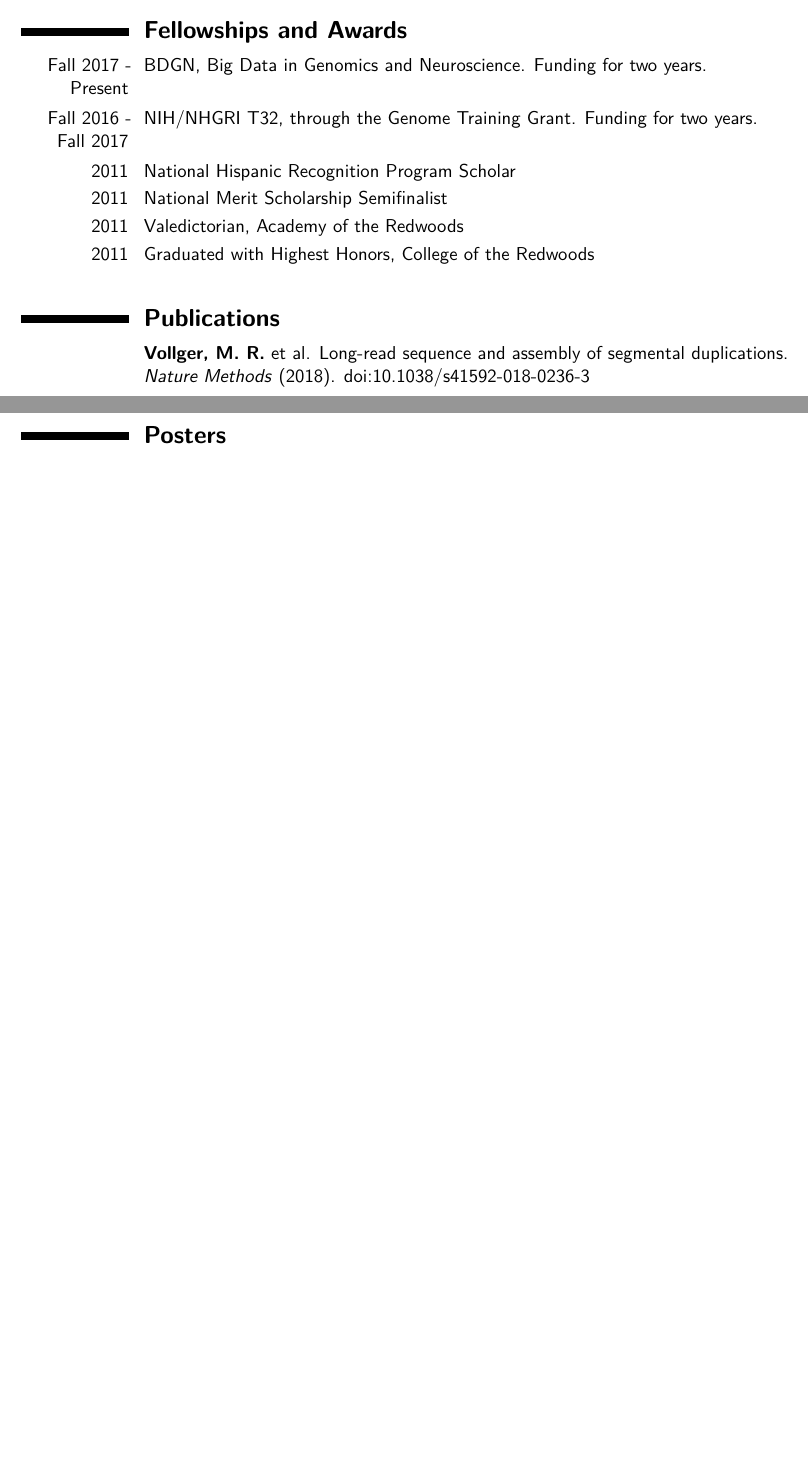
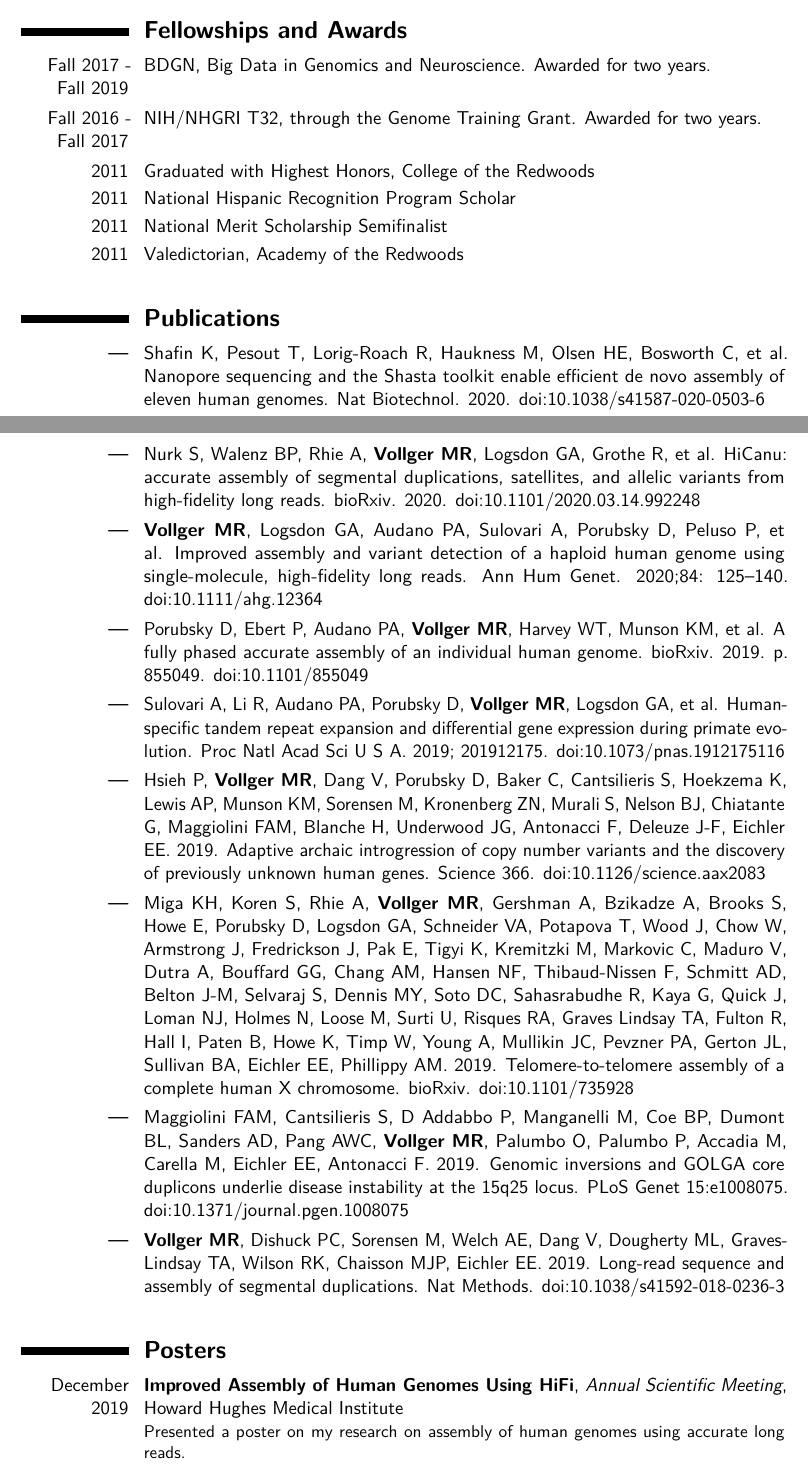
Before and after one commit to mrvollger/CV, a LaTeX CV (cv.tex): two parts of pages 2 and 3 of 3 before the commit and two parts of pages 2 and 3 of 4 after it, joined at a grey line, cut so that both start at the same text, the shorter picture padded with empty space. Compiled offline with pdfLaTeX.

Commit message:
Updates from Overleaf

```diff
--- a/cv.tex
+++ b/cv.tex
@@ -138,14 +138,13 @@
 
 \vspace{3 mm}
 \section{\textbf{Fellowships and Awards}}
-\cvitem{Fall 2017 - Present}{BDGN, Big Data in Genomics and Neuroscience. Funding for two years.}
+\cvitem{Fall 2017 - Fall 2019}{BDGN, Big Data in Genomics and Neuroscience. Awarded for two years.}
 
-\cvitem{Fall 2016 - Fall 2017}{NIH/NHGRI T32, through the Genome Training Grant. Funding for two years.}
-
+\cvitem{Fall 2016 - Fall 2017}{NIH/NHGRI T32, through the Genome Training Grant. Awarded for two years.}
+\cvitem{2011}{Graduated with Highest Honors, College of the Redwoods}
 \cvitem{2011}{National Hispanic Recognition Program Scholar}
 \cvitem{2011}{National Merit Scholarship Semifinalist}
 \cvitem{2011}{Valedictorian, Academy of the Redwoods}
-\cvitem{2011}{Graduated with Highest Honors, College of the Redwoods}
 
 %----------------------------------------------------------------------------------------
 %	Publications SECTION
@@ -154,7 +153,29 @@
 \vspace{3 mm}
 \section{\textbf{Publications}}
 
-\cvitem{}{ \textbf{Vollger, M. R.} et al. Long-read sequence and assembly of segmental duplications. \textit{Nature Methods} (2018). doi:10.1038/s41592-018-0236-3 }
+
+\cvitem{\textbf{---}}{ Shafin K, Pesout T, Lorig-Roach R, Haukness M, Olsen HE, Bosworth C, et al. Nanopore sequencing and the Shasta toolkit enable efficient de novo assembly of eleven human genomes. Nat Biotechnol. 2020. doi:10.1038/s41587-020-0503-6 }
+
+\cvitem{\textbf{---}}{Nurk S, Walenz BP, Rhie A, \textbf{Vollger MR}, Logsdon GA, Grothe R, et al. HiCanu: accurate assembly of segmental duplications, satellites, and allelic variants from high-fidelity long reads. bioRxiv. 2020. doi:10.1101/2020.03.14.992248}
+
+\cvitem{\textbf{---}}{\textbf{Vollger MR}, Logsdon GA, Audano PA, Sulovari A, Porubsky D, Peluso P, et al. Improved assembly and variant detection of a haploid human genome using single-molecule, high-fidelity long reads. Ann Hum Genet. 2020;84: 125–140. doi:10.1111/ahg.12364}
+
+\cvitem{\textbf{---}}{Porubsky D, Ebert P, Audano PA, \textbf{Vollger MR}, Harvey WT, Munson KM, et al. A fully phased accurate assembly of an individual human genome. bioRxiv. 2019. p. 855049. doi:10.1101/855049}
+
+\cvitem{\textbf{---}}{Sulovari A, Li R, Audano PA, Porubsky D, \textbf{Vollger MR}, Logsdon GA, et al. Human-specific tandem repeat expansion and differential gene expression during primate evolution. Proc Natl Acad Sci U S A. 2019; 201912175. doi:10.1073/pnas.1912175116}
+
+\cvitem{\textbf{---}}{ Hsieh P, \textbf{Vollger MR}, Dang V, Porubsky D, Baker C, Cantsilieris S, Hoekzema K, Lewis AP, Munson KM, Sorensen M, Kronenberg ZN, Murali S, Nelson BJ, Chiatante G, Maggiolini FAM, Blanche H, Underwood JG, Antonacci F, Deleuze J-F, Eichler EE. 2019. Adaptive archaic introgression of copy number variants and the discovery of previously unknown human genes. Science 366. doi:10.1126/science.aax2083 }
+
+\cvitem{\textbf{---}}{  Miga KH, Koren S, Rhie A, \textbf{Vollger MR}, Gershman A, Bzikadze A, Brooks S, Howe E, Porubsky D, Logsdon GA, Schneider VA, Potapova T, Wood J, Chow W, Armstrong J, Fredrickson J, Pak E, Tigyi K, Kremitzki M, Markovic C, Maduro V, Dutra A, Bouffard GG, Chang AM, Hansen NF, Thibaud-Nissen F, Schmitt AD, Belton J-M, Selvaraj S, Dennis MY, Soto DC, Sahasrabudhe R, Kaya G, Quick J, Loman NJ, Holmes N, Loose M, Surti U, Risques RA, Graves Lindsay TA, Fulton R, Hall I, Paten B, Howe K, Timp W, Young A, Mullikin JC, Pevzner PA, Gerton JL, Sullivan BA, Eichler EE, Phillippy AM. 2019. Telomere-to-telomere assembly of a complete human X chromosome. bioRxiv. doi:10.1101/735928 }
+
+\cvitem{\textbf{---}}{  Maggiolini FAM, Cantsilieris S, D Addabbo P, Manganelli M, Coe BP, Dumont BL, Sanders AD, Pang AWC, \textbf{Vollger MR}, Palumbo O, Palumbo P, Accadia M, Carella M, Eichler EE, Antonacci F. 2019. Genomic inversions and GOLGA core duplicons underlie disease instability at the 15q25 locus. PLoS Genet 15:e1008075. doi:10.1371/journal.pgen.1008075 }
+
+\cvitem{\textbf{---}}{  \textbf{Vollger MR}, Dishuck PC, Sorensen M, Welch AE, Dang V, Dougherty ML, Graves-Lindsay TA, Wilson RK, Chaisson MJP, Eichler EE. 2019. Long-read sequence and assembly of segmental duplications. Nat Methods. doi:10.1038/s41592-018-0236-3 }
+
+
+
+
+
 
 
 %----------------------------------------------------------------------------------------
@@ -163,6 +184,8 @@
 
 \vspace{3 mm}
 \section{\textbf{Posters}}
+
+\cventry{December 2019}{Improved Assembly of Human Genomes Using HiFi}{Annual Scientific Meeting}{Howard Hughes Medical Institute}{}{Presented a poster on my research on assembly of human genomes using accurate long reads.}
 
 \cventry{October 2018}{Resolving segmental duplications using long reads and correlation clustering}{Collaborative Seminar Series}{Allen Institute, Fred Hutch, and UW Medicine}{}{Presented a poster on my thesis research on developing and applying methods that use paralog specific variants (PSVs) to resolve collapsed duplications to improve genome assembly. }
 
```
Also changed, not shown: cv.tex (7 more changed lines).
